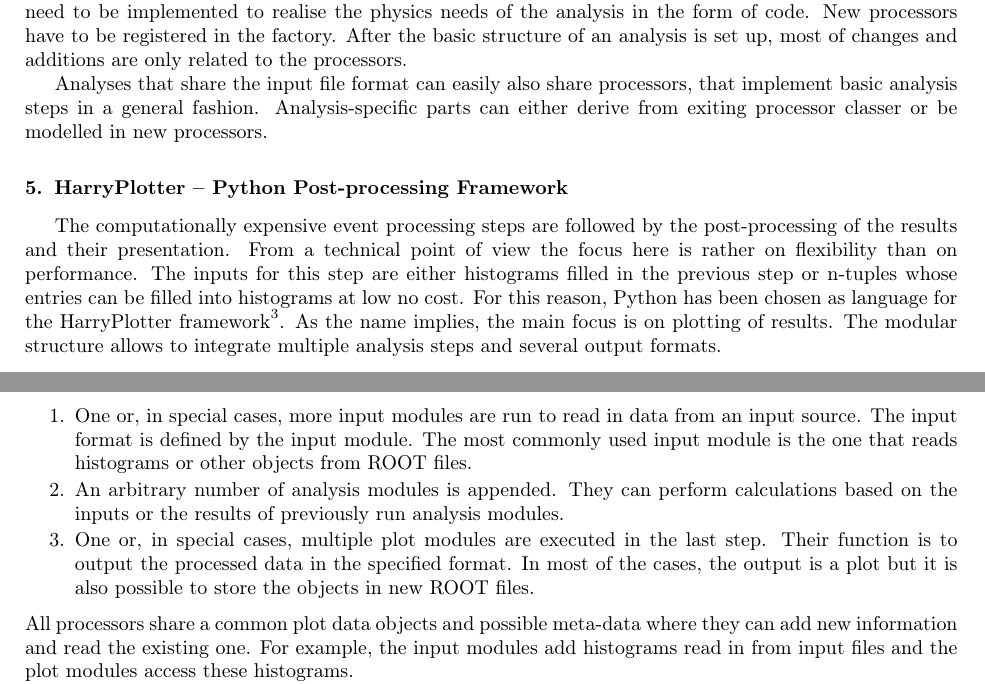
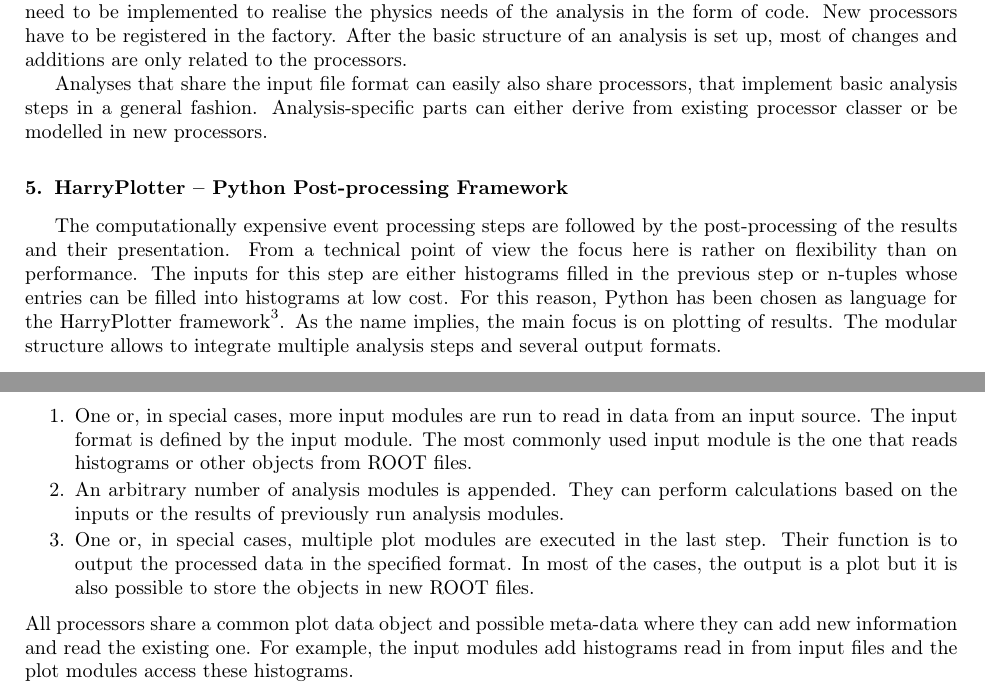
Before and after one commit to artus-analysis/Artus, a LaTeX paper (Core/doc/latex/paper.tex): two parts of pages 4 and 5 of 6, joined at a grey line, cut so that both start at the same text. Compiled offline with pdfLaTeX.

Commit message:
paper.tex: comments by Gregor

```diff
--- a/Core/doc/latex/paper.tex
+++ b/Core/doc/latex/paper.tex
@@ -112,12 +112,12 @@
 
 The most important part of an analysis are the processors. The abstract processors of the Artus core need to be implemented to realise the physics needs of the analysis in the form of code. New processors have to be registered in the factory. After the basic structure of an analysis is set up, most of changes and additions are only related to the processors.
 
-Analyses that share the input file format can easily also share processors, that implement basic analysis steps in a general fashion. Analysis-specific parts can either derive from exiting processor classer or be modelled in new processors.
+Analyses that share the input file format can easily also share processors, that implement basic analysis steps in a general fashion. Analysis-specific parts can either derive from existing processor classer or be modelled in new processors.
 
 
 \section{HarryPlotter -- Python Post-processing Framework \label{section_artus_harryplotter}}
 
-The computationally expensive event processing steps are followed by the post-processing of the results and their presentation. From a technical point of view the focus here is rather on flexibility than on performance. The inputs for this step are either histograms filled in the previous step or n-tuples whose entries can be filled into histograms at low no cost. For this reason, Python has been chosen as language for the HarryPlotter framework\footnote{\url{https://github.com/artus-analysis/Artus/tree/master/HarryPlotter}}. As the name implies, the main focus is on plotting of results. The modular structure allows to integrate multiple analysis steps and several output formats.
+The computationally expensive event processing steps are followed by the post-processing of the results and their presentation. From a technical point of view the focus here is rather on flexibility than on performance. The inputs for this step are either histograms filled in the previous step or n-tuples whose entries can be filled into histograms at low cost. For this reason, Python has been chosen as language for the HarryPlotter framework\footnote{\url{https://github.com/artus-analysis/Artus/tree/master/HarryPlotter}}. As the name implies, the main focus is on plotting of results. The modular structure allows to integrate multiple analysis steps and several output formats.
 
 \begin{figure}[htb]
 \centering \input{figures/harry_plotter}
@@ -131,7 +131,7 @@
 \item An arbitrary number of analysis modules is appended. They can perform calculations based on the inputs or the results of previously run analysis modules.
 \item One or, in special cases, multiple plot modules are executed in the last step. Their function is to output the processed data in the specified format. In most of the cases, the output is a plot but it is also possible to store the objects in new ROOT files.
 \end{enumerate}
-All processors share a common plot data objects and possible meta-data where they can add new information and read the existing one. For example, the input modules add histograms read in from input files and the plot modules access these histograms.
+All processors share a common plot data object and possible meta-data where they can add new information and read the existing one. For example, the input modules add histograms read in from input files and the plot modules access these histograms.
 
 The configuration is provided by an argument parser that can handle both arguments from a command line interface and content from JSON configuration files or Python dictionaries. This makes it possible to use either the HarryPlotter executable configured via the command line or call the main function within another Python script. The executable can perform one single plot per run. For the execution within a script functions exist to create multiple plots in parallel.
 
```
Also changed, not shown: Core/doc/latex/paper.tex (2 more changed lines).
